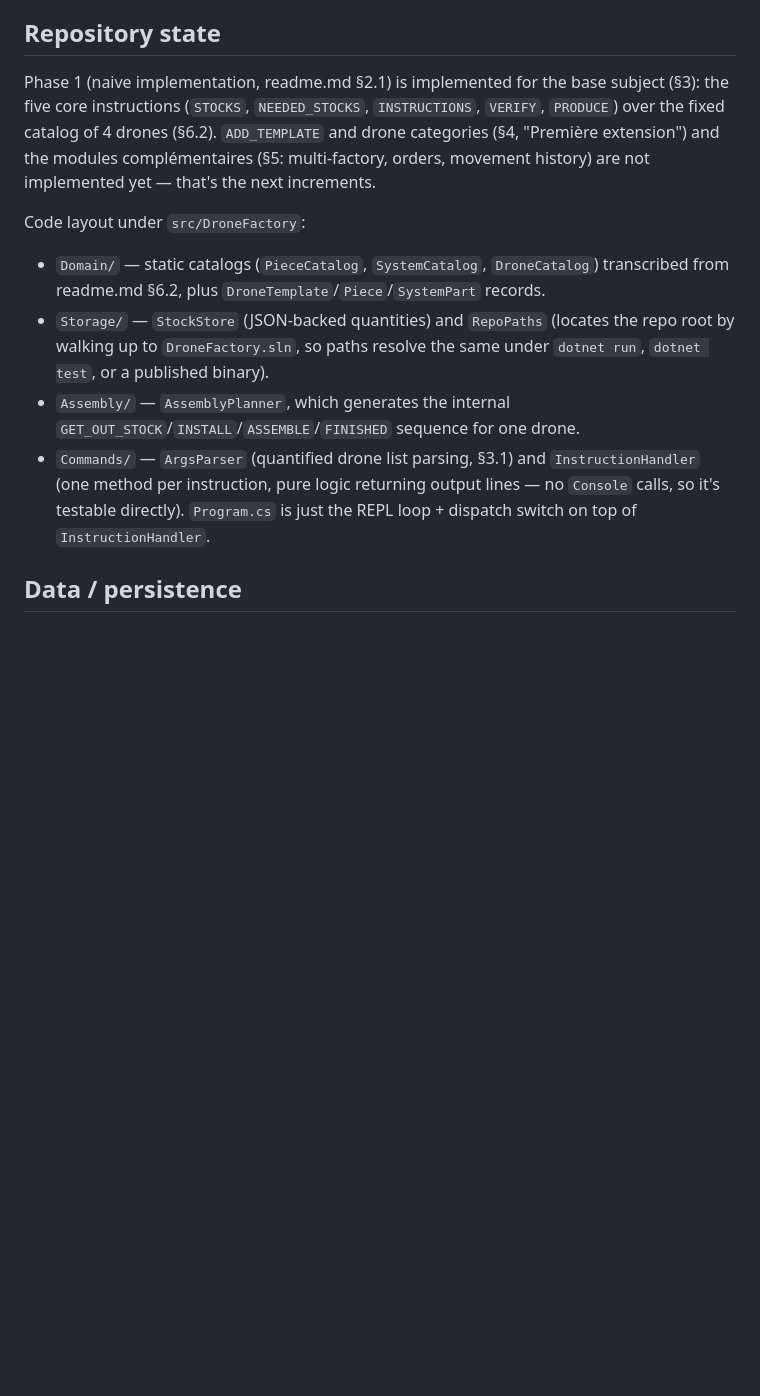
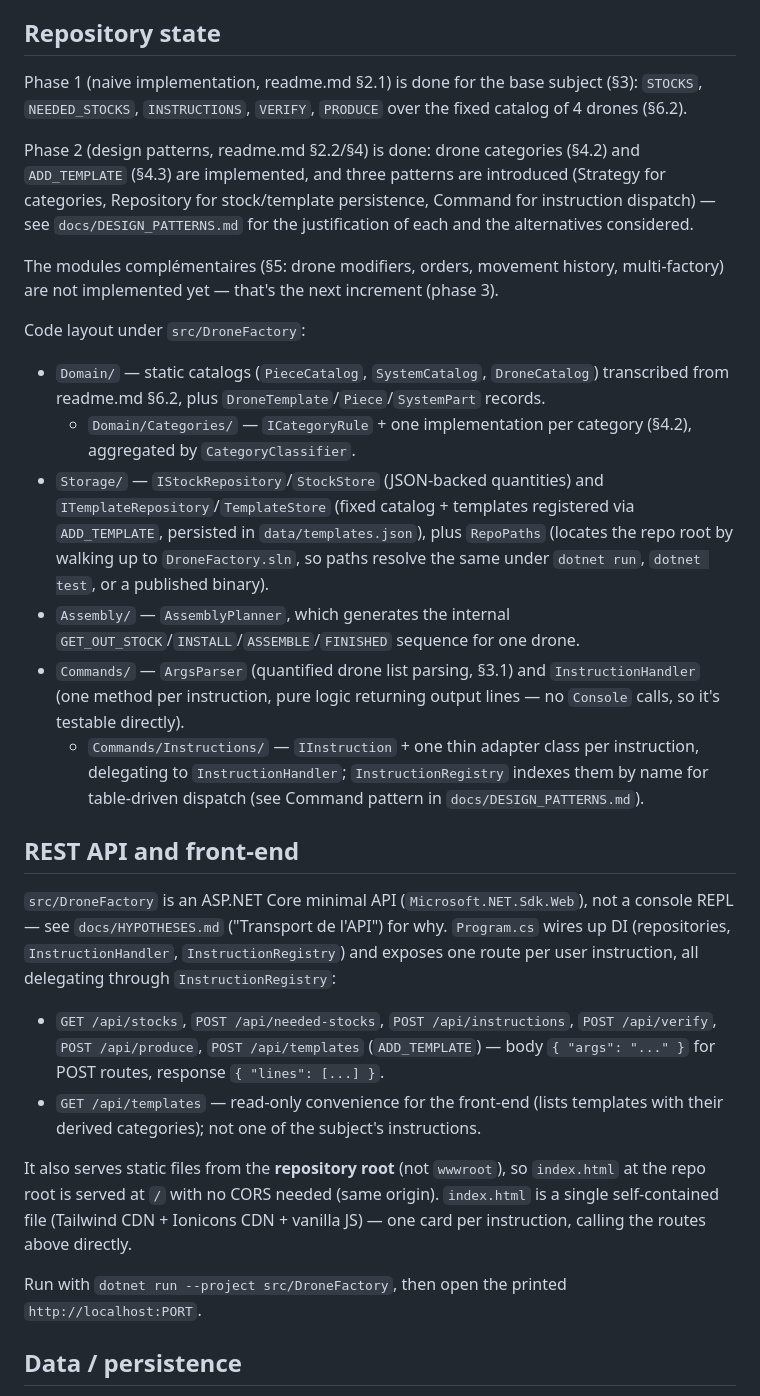
Before and after one commit to apprenti1/designpatternproject, a Markdown page: CLAUDE.md, the part around the change. GitHub-like rendering; blank space fills up the shorter version.

Commit message:
Mise a jour de CLAUDE.md pour la phase 2 et l'API
Co-authored-by: francois95140 <totograncois12@gmail.com>
Co-authored-by: flemelle <t.bruce@myskolae.fr>

```diff
--- a/CLAUDE.md
+++ b/CLAUDE.md
@@ -4,13 +4,30 @@ This file provides guidance to Claude Code (claude.ai/code) when working with co
 
 ## Repository state
 
-Phase 1 (naive implementation, readme.md §2.1) is implemented for the base subject (§3): the five core instructions (`STOCKS`, `NEEDED_STOCKS`, `INSTRUCTIONS`, `VERIFY`, `PRODUCE`) over the fixed catalog of 4 drones (§6.2). `ADD_TEMPLATE` and drone categories (§4, "Première extension") and the modules complémentaires (§5: multi-factory, orders, movement history) are not implemented yet — that's the next increments.
+Phase 1 (naive implementation, readme.md §2.1) is done for the base subject (§3): `STOCKS`, `NEEDED_STOCKS`, `INSTRUCTIONS`, `VERIFY`, `PRODUCE` over the fixed catalog of 4 drones (§6.2).
+
+Phase 2 (design patterns, readme.md §2.2/§4) is done: drone categories (§4.2) and `ADD_TEMPLATE` (§4.3) are implemented, and three patterns are introduced (Strategy for categories, Repository for stock/template persistence, Command for instruction dispatch) — see `docs/DESIGN_PATTERNS.md` for the justification of each and the alternatives considered.
+
+The modules complémentaires (§5: drone modifiers, orders, movement history, multi-factory) are not implemented yet — that's the next increment (phase 3).
 
 Code layout under `src/DroneFactory`:
 - `Domain/` — static catalogs (`PieceCatalog`, `SystemCatalog`, `DroneCatalog`) transcribed from readme.md §6.2, plus `DroneTemplate`/`Piece`/`SystemPart` records.
-- `Storage/` — `StockStore` (JSON-backed quantities) and `RepoPaths` (locates the repo root by walking up to `DroneFactory.sln`, so paths resolve the same under `dotnet run`, `dotnet test`, or a published binary).
+  - `Domain/Categories/` — `ICategoryRule` + one implementation per category (§4.2), aggregated by `CategoryClassifier`.
+- `Storage/` — `IStockRepository`/`StockStore` (JSON-backed quantities) and `ITemplateRepository`/`TemplateStore` (fixed catalog + templates registered via `ADD_TEMPLATE`, persisted in `data/templates.json`), plus `RepoPaths` (locates the repo root by walking up to `DroneFactory.sln`, so paths resolve the same under `dotnet run`, `dotnet test`, or a published binary).
 - `Assembly/` — `AssemblyPlanner`, which generates the internal `GET_OUT_STOCK`/`INSTALL`/`ASSEMBLE`/`FINISHED` sequence for one drone.
-- `Commands/` — `ArgsParser` (quantified drone list parsing, §3.1) and `InstructionHandler` (one method per instruction, pure logic returning output lines — no `Console` calls, so it's testable directly). `Program.cs` is just the REPL loop + dispatch switch on top of `InstructionHandler`.
+- `Commands/` — `ArgsParser` (quantified drone list parsing, §3.1) and `InstructionHandler` (one method per instruction, pure logic returning output lines — no `Console` calls, so it's testable directly).
+  - `Commands/Instructions/` — `IInstruction` + one thin adapter class per instruction, delegating to `InstructionHandler`; `InstructionRegistry` indexes them by name for table-driven dispatch (see Command pattern in `docs/DESIGN_PATTERNS.md`).
+
+## REST API and front-end
+
+`src/DroneFactory` is an ASP.NET Core minimal API (`Microsoft.NET.Sdk.Web`), not a console REPL — see `docs/HYPOTHESES.md` ("Transport de l'API") for why. `Program.cs` wires up DI (repositories, `InstructionHandler`, `InstructionRegistry`) and exposes one route per user instruction, all delegating through `InstructionRegistry`:
+
+- `GET /api/stocks`, `POST /api/needed-stocks`, `POST /api/instructions`, `POST /api/verify`, `POST /api/produce`, `POST /api/templates` (`ADD_TEMPLATE`) — body `{ "args": "..." }` for POST routes, response `{ "lines": [...] }`.
+- `GET /api/templates` — read-only convenience for the front-end (lists templates with their derived categories); not one of the subject's instructions.
+
+It also serves static files from the **repository root** (not `wwwroot`), so `index.html` at the repo root is served at `/` with no CORS needed (same origin). `index.html` is a single self-contained file (Tailwind CDN + Ionicons CDN + vanilla JS) — one card per instruction, calling the routes above directly.
+
+Run with `dotnet run --project src/DroneFactory`, then open the printed `http://localhost:PORT`.
 
 ## Data / persistence
 
```
